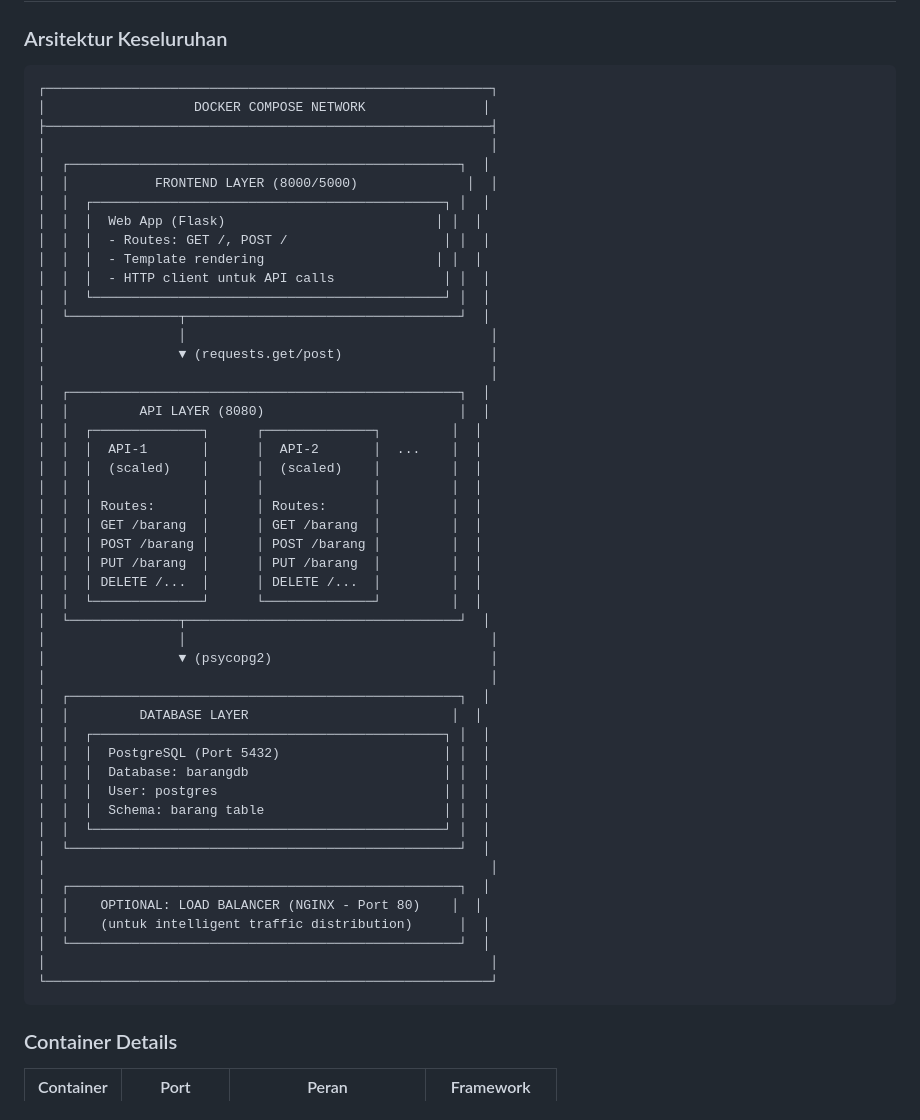
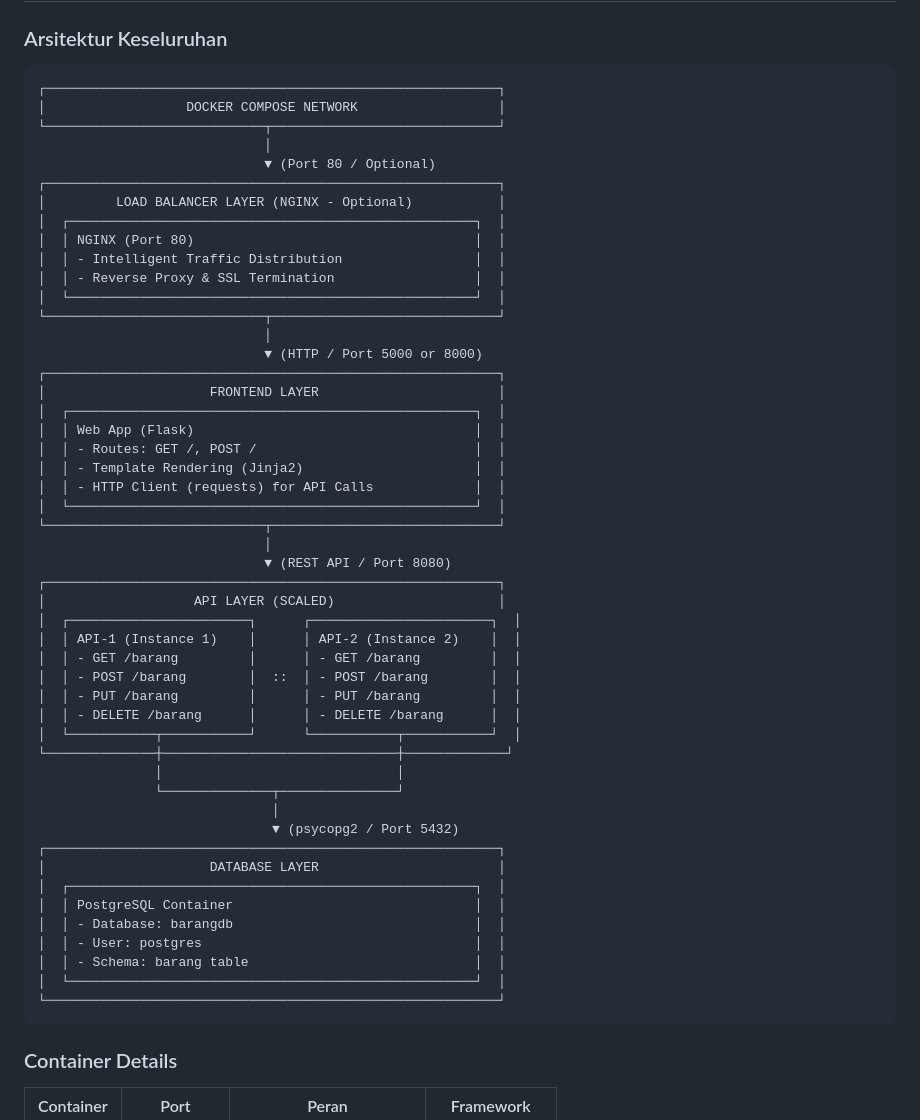
Before and after one commit to obitwicaksono/uts-komputasi-awan-docker, a Markdown page: README.md, the part around the change. Rendered like a GitHub page.

Commit message:
Revise architecture diagram in README
Updated the architecture diagram to include load balancer details and clarified the frontend and API layers.

````diff
--- a/README.md
+++ b/README.md
@@ -48,54 +48,55 @@ Aplikasi Manajemen Barang adalah project UTS (Ujian Tengah Semester) untuk mata
 ### Arsitektur Keseluruhan
 
 ```
-┌─────────────────────────────────────────────────────────┐
-│                   DOCKER COMPOSE NETWORK               │
-├─────────────────────────────────────────────────────────┤
-│                                                         │
-│  ┌──────────────────────────────────────────────────┐  │
-│  │           FRONTEND LAYER (8000/5000)              │  │
-│  │  ┌─────────────────────────────────────────────┐ │  │
-│  │  │  Web App (Flask)                           │ │  │
-│  │  │  - Routes: GET /, POST /                    │ │  │
-│  │  │  - Template rendering                      │ │  │
-│  │  │  - HTTP client untuk API calls              │ │  │
-│  │  └─────────────────────────────────────────────┘ │  │
-│  └──────────────┬───────────────────────────────────┘  │
-│                 │                                       │
-│                 ▼ (requests.get/post)                   │
-│                                                         │
-│  ┌──────────────────────────────────────────────────┐  │
-│  │         API LAYER (8080)                         │  │
-│  │  ┌──────────────┐      ┌──────────────┐         │  │
-│  │  │  API-1       │      │  API-2       │  ...    │  │
-│  │  │  (scaled)    │      │  (scaled)    │         │  │
-│  │  │              │      │              │         │  │
-│  │  │ Routes:      │      │ Routes:      │         │  │
-│  │  │ GET /barang  │      │ GET /barang  │         │  │
-│  │  │ POST /barang │      │ POST /barang │         │  │
-│  │  │ PUT /barang  │      │ PUT /barang  │         │  │
-│  │  │ DELETE /...  │      │ DELETE /...  │         │  │
-│  │  └──────────────┘      └──────────────┘         │  │
-│  └──────────────┬───────────────────────────────────┘  │
-│                 │                                       │
-│                 ▼ (psycopg2)                            │
-│                                                         │
-│  ┌──────────────────────────────────────────────────┐  │
-│  │         DATABASE LAYER                          │  │
-│  │  ┌─────────────────────────────────────────────┐ │  │
-│  │  │  PostgreSQL (Port 5432)                     │ │  │
-│  │  │  Database: barangdb                         │ │  │
-│  │  │  User: postgres                             │ │  │
-│  │  │  Schema: barang table                       │ │  │
-│  │  └─────────────────────────────────────────────┘ │  │
-│  └──────────────────────────────────────────────────┘  │
-│                                                         │
-│  ┌──────────────────────────────────────────────────┐  │
-│  │    OPTIONAL: LOAD BALANCER (NGINX - Port 80)    │  │
-│  │    (untuk intelligent traffic distribution)      │  │
-│  └──────────────────────────────────────────────────┘  │
-│                                                         │
-└─────────────────────────────────────────────────────────┘
+┌──────────────────────────────────────────────────────────┐
+│                  DOCKER COMPOSE NETWORK                  │
+└────────────────────────────┬─────────────────────────────┘
+                             │
+                             ▼ (Port 80 / Optional)
+┌──────────────────────────────────────────────────────────┐
+│         LOAD BALANCER LAYER (NGINX - Optional)           │
+│  ┌────────────────────────────────────────────────────┐  │
+│  │ NGINX (Port 80)                                    │  │
+│  │ - Intelligent Traffic Distribution                 │  │
+│  │ - Reverse Proxy & SSL Termination                  │  │
+│  └────────────────────────────────────────────────────┘  │
+└────────────────────────────┬─────────────────────────────┘
+                             │
+                             ▼ (HTTP / Port 5000 or 8000)
+┌──────────────────────────────────────────────────────────┐
+│                     FRONTEND LAYER                       │
+│  ┌────────────────────────────────────────────────────┐  │
+│  │ Web App (Flask)                                    │  │
+│  │ - Routes: GET /, POST /                            │  │
+│  │ - Template Rendering (Jinja2)                      │  │
+│  │ - HTTP Client (requests) for API Calls             │  │
+│  └────────────────────────────────────────────────────┘  │
+└────────────────────────────┬─────────────────────────────┘
+                             │
+                             ▼ (REST API / Port 8080)
+┌──────────────────────────────────────────────────────────┐
+│                   API LAYER (SCALED)                     │
+│  ┌───────────────────────┐      ┌───────────────────────┐  │
+│  │ API-1 (Instance 1)    │      │ API-2 (Instance 2)    │  │
+│  │ - GET /barang         │      │ - GET /barang         │  │
+│  │ - POST /barang        │  ::  │ - POST /barang        │  │
+│  │ - PUT /barang         │      │ - PUT /barang         │  │
+│  │ - DELETE /barang      │      │ - DELETE /barang      │  │
+│  └───────────┬───────────┘      └───────────┬───────────┘  │
+└──────────────┼──────────────────────────────┼─────────────┘
+               │                              │
+               └──────────────┬───────────────┘
+                              │
+                              ▼ (psycopg2 / Port 5432)
+┌──────────────────────────────────────────────────────────┐
+│                     DATABASE LAYER                       │
+│  ┌────────────────────────────────────────────────────┐  │
+│  │ PostgreSQL Container                               │  │
+│  │ - Database: barangdb                               │  │
+│  │ - User: postgres                                   │  │
+│  │ - Schema: barang table                             │  │
+│  └────────────────────────────────────────────────────┘  │
+└──────────────────────────────────────────────────────────┘
 ```
 
 ### Container Details
````
